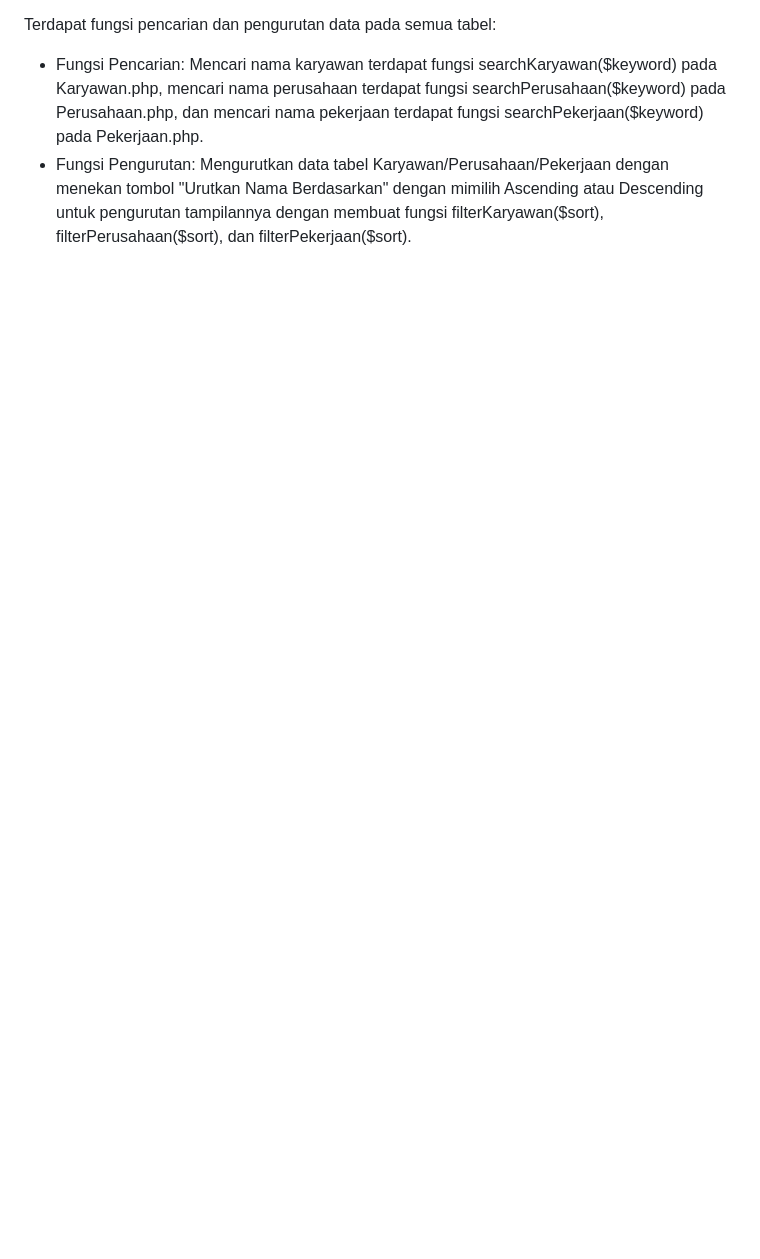
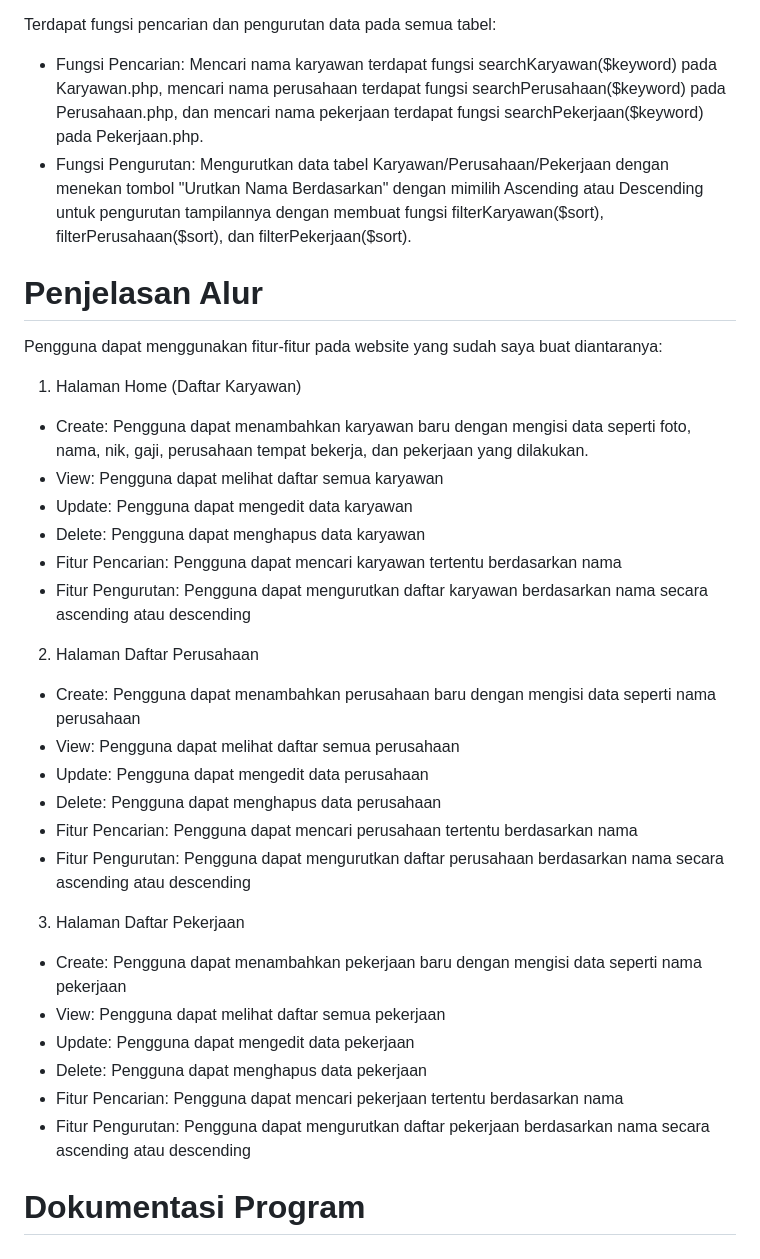
Before and after one commit to daffahag123/TP3DPBO2024C2, a Markdown page: README.md, the part around the change. Drawn GitHub-style; blank space fills up the shorter version.

```diff
--- a/README.md
+++ b/README.md
@@ -44,3 +44,31 @@ Terdapat proses Create, Read, Update, dan Delete (CRUD) data pada setiap tabel:
 Terdapat fungsi pencarian dan pengurutan data pada semua tabel:
 - Fungsi Pencarian: Mencari nama karyawan terdapat fungsi searchKaryawan($keyword) pada Karyawan.php, mencari nama perusahaan terdapat fungsi searchPerusahaan($keyword) pada Perusahaan.php, dan  mencari nama pekerjaan terdapat fungsi searchPekerjaan($keyword) pada Pekerjaan.php.
 - Fungsi Pengurutan: Mengurutkan data tabel Karyawan/Perusahaan/Pekerjaan dengan menekan tombol "Urutkan Nama Berdasarkan" dengan mimilih Ascending atau Descending untuk pengurutan tampilannya dengan membuat fungsi filterKaryawan($sort), filterPerusahaan($sort), dan filterPekerjaan($sort).
+
+# Penjelasan Alur
+Pengguna dapat menggunakan fitur-fitur pada website yang sudah saya buat diantaranya:
+1. Halaman Home (Daftar Karyawan)
+- Create: Pengguna dapat menambahkan karyawan baru dengan mengisi data seperti foto, nama, nik, gaji, perusahaan tempat bekerja, dan pekerjaan yang dilakukan.
+- View: Pengguna dapat melihat daftar semua karyawan
+- Update: Pengguna dapat mengedit data karyawan
+- Delete: Pengguna dapat menghapus data karyawan
+- Fitur Pencarian: Pengguna dapat mencari karyawan tertentu berdasarkan nama
+- Fitur Pengurutan: Pengguna dapat mengurutkan daftar karyawan berdasarkan nama secara ascending atau descending
+
+2. Halaman Daftar Perusahaan
+- Create: Pengguna dapat menambahkan perusahaan baru dengan mengisi data seperti nama perusahaan
+- View: Pengguna dapat melihat daftar semua perusahaan
+- Update: Pengguna dapat mengedit data perusahaan
+- Delete: Pengguna dapat menghapus data perusahaan
+- Fitur Pencarian: Pengguna dapat mencari perusahaan tertentu berdasarkan nama
+- Fitur Pengurutan: Pengguna dapat mengurutkan daftar perusahaan berdasarkan nama secara ascending atau descending
+
+3. Halaman Daftar Pekerjaan
+- Create: Pengguna dapat menambahkan pekerjaan baru dengan mengisi data seperti nama pekerjaan
+- View: Pengguna dapat melihat daftar semua pekerjaan
+- Update: Pengguna dapat mengedit data pekerjaan
+- Delete: Pengguna dapat menghapus data pekerjaan
+- Fitur Pencarian: Pengguna dapat mencari pekerjaan tertentu berdasarkan nama
+- Fitur Pengurutan: Pengguna dapat mengurutkan daftar pekerjaan berdasarkan nama secara ascending atau descending
+
+# Dokumentasi Program
```
